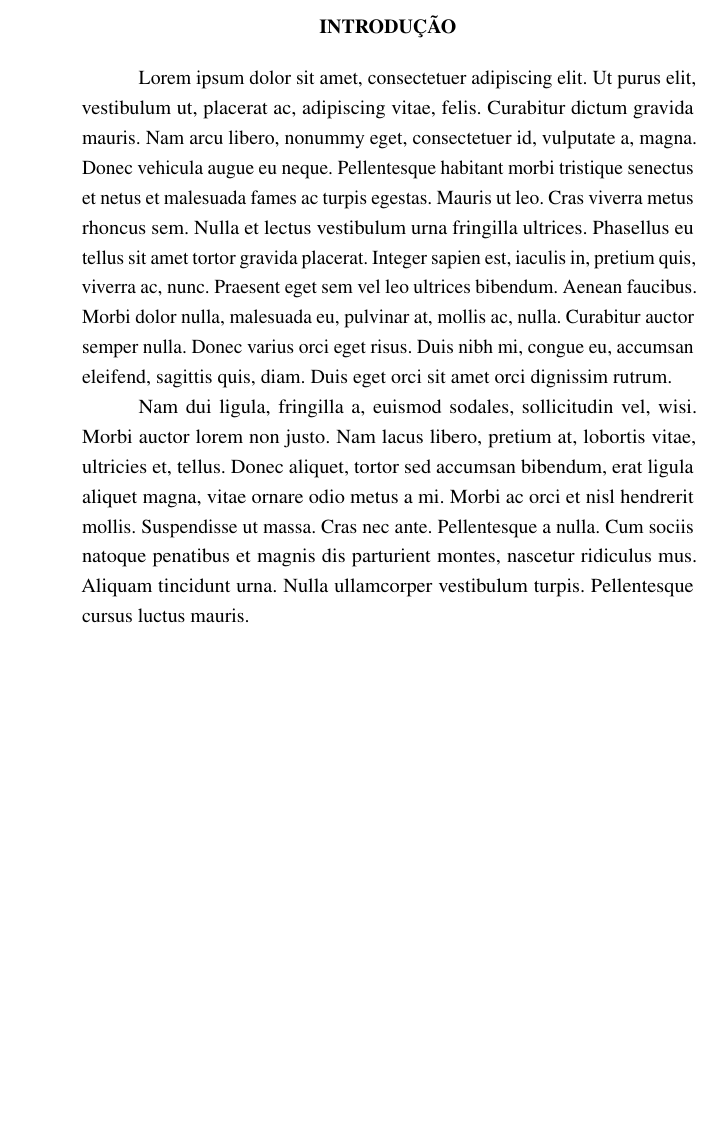
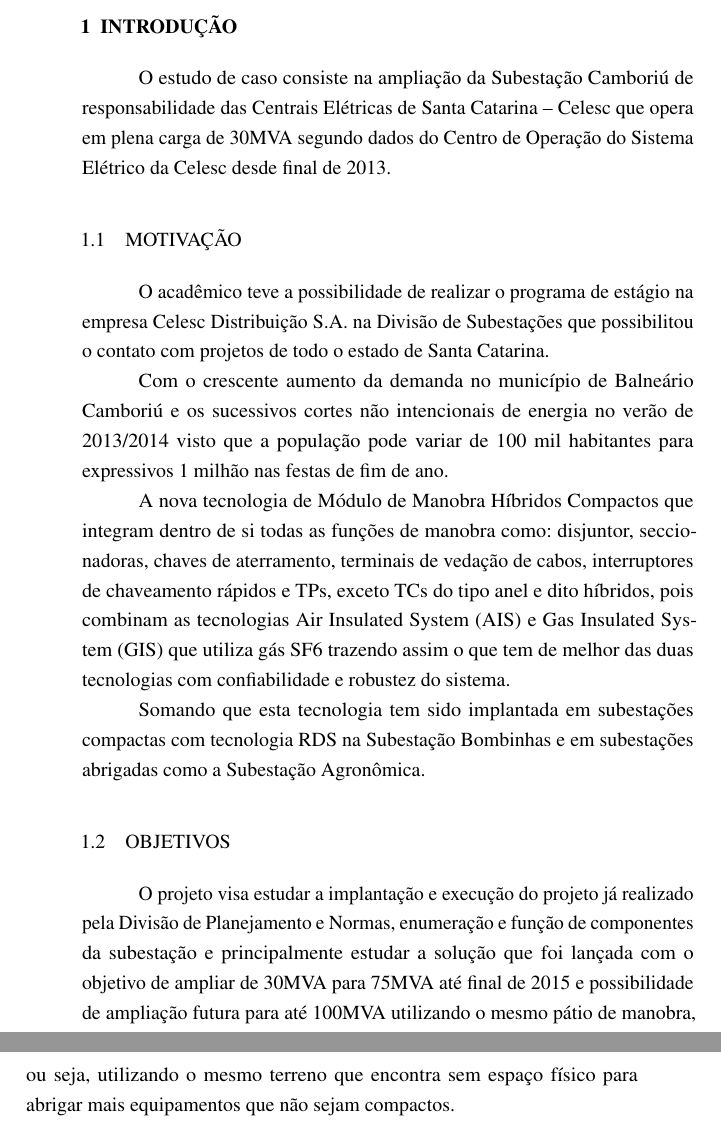
Before and after one commit to joan-alvarez/TCC, a LaTeX thesis (tcc.tex): part of page 21 of 35 before the commit and two parts of pages 21 and 22 of 35 after it, the two joined at a grey line, cut so that both start at the same text, the shorter picture padded with empty space. Compiled offline with pdfLaTeX.

Commit message:
definição de título e esboço de introdução

```diff
--- a/tcc.tex
+++ b/tcc.tex
@@ -42,7 +42,7 @@
 % ---
 % Informações de dados para CAPA e FOLHA DE ROSTO
 % ---
-\titulo{Não definido ainda}
+\titulo{Repotencialização em Subestações de Alta Tensão Utilizando Módulos de Manobra Híbridos Compactos}
 \autor{Joan Francisco {}Alvarez Burgos}
 \local{Florianópolios, SC-Brasil}
 \data{\today}
@@ -293,9 +293,17 @@
 % ----------------------------------------------------------
 % Introdução
 % ----------------------------------------------------------
-\chapter*[Introdução]{Introdução} %o asterisco exclui a numeração e retira do sumário
-\addcontentsline{toc}{chapter}{Introdução} %este volta a adicionar ao sumário a introdução
-\lipsum[1-2]
+\chapter{Introdução}
+O estudo de caso consiste na ampliação da Subestação Camboriú de responsabilidade das Centrais Elétricas de Santa Catarina – Celesc que opera em plena carga de 30MVA segundo dados do Centro de Operação do Sistema Elétrico da Celesc desde final de 2013.
+
+\section{Motivação}
+O acadêmico teve a possibilidade de realizar o programa de estágio na empresa Celesc Distribuição S.A. na Divisão de Subestações que possibilitou o contato com projetos de todo o estado de Santa Catarina. \par
+Com o crescente aumento da demanda no município de Balneário Camboriú e os sucessivos cortes não intencionais de energia no verão de 2013/2014 visto que a população pode variar de 100 mil habitantes para expressivos 1 milhão nas festas de fim de ano.\par
+A nova tecnologia de Módulo de Manobra Híbridos Compactos que integram dentro de si todas as funções de manobra como: disjuntor, seccionadoras, chaves de aterramento, terminais de vedação de cabos, interruptores de chaveamento rápidos e TPs, exceto TCs do tipo anel e dito híbridos, pois combinam as tecnologias Air Insulated System (AIS) e Gas Insulated System (GIS) que utiliza gás SF6 trazendo assim o que tem de melhor das duas tecnologias com confiabilidade e robustez do sistema.\par
+Somando que esta tecnologia tem sido implantada em subestações compactas com tecnologia RDS na Subestação Bombinhas e em subestações abrigadas como a Subestação Agronômica.
+
+\section{Objetivos}
+O projeto visa estudar a implantação e execução do projeto já realizado pela Divisão de Planejamento e Normas, enumeração e função de componentes da subestação e principalmente estudar a solução que foi lançada com o objetivo de ampliar de 30MVA para 75MVA até final de 2015 e possibilidade de ampliação futura para até 100MVA utilizando o mesmo pátio de manobra, ou seja, utilizando o mesmo terreno que encontra sem espaço físico para abrigar mais equipamentos que não sejam compactos.
 
 % ---------------------------------------------------
 % Capítulo 1
```
Also changed, not shown: tcc.pdf.
